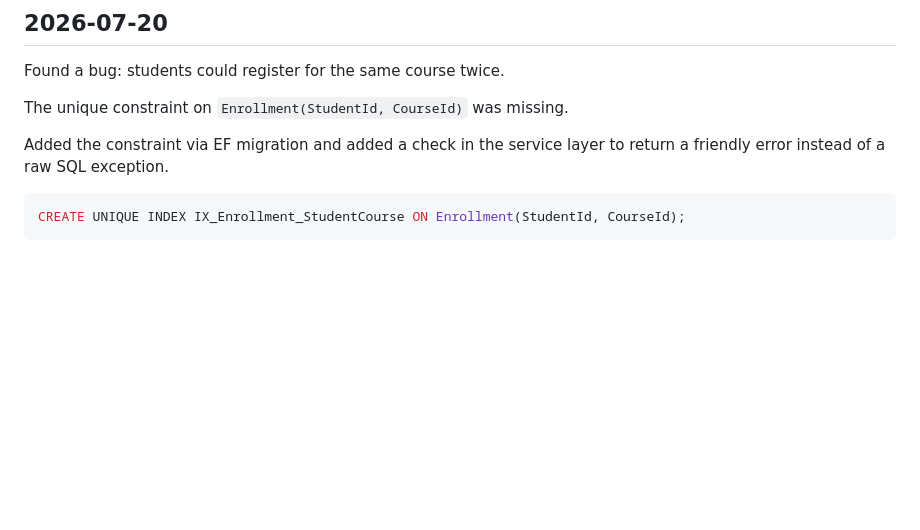
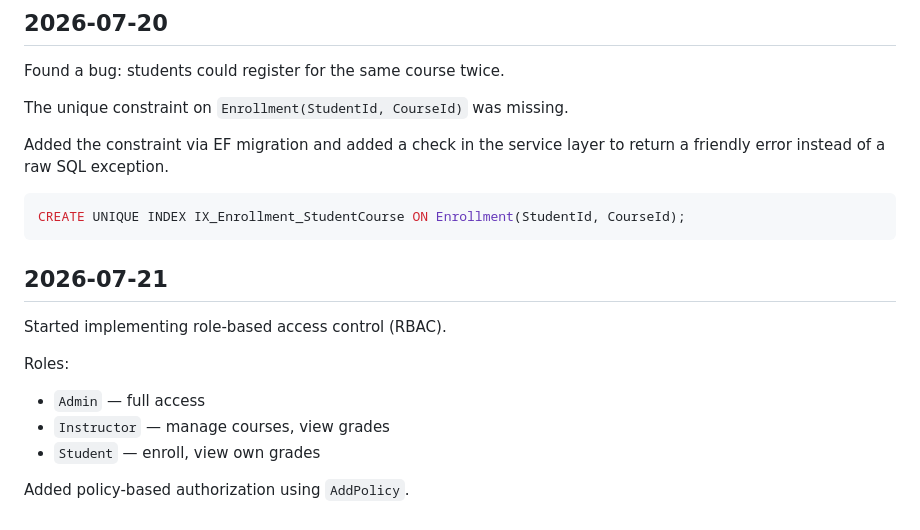
Before and after one commit to PhmHai0702/PRN222_CourseManagement, a Markdown page: phmhai_dev.md, the part around the change. GitHub-like rendering; blank space fills up the shorter version.

Commit message:
feat: implement role-based access control

````diff
--- a/phmhai_dev.md
+++ b/phmhai_dev.md
@@ -234,3 +234,15 @@ to return a friendly error instead of a raw SQL exception.
 ```sql
 CREATE UNIQUE INDEX IX_Enrollment_StudentCourse ON Enrollment(StudentId, CourseId);
 ```
+
+
+## 2026-07-21
+
+Started implementing role-based access control (RBAC).
+
+Roles:
+- `Admin` — full access
+- `Instructor` — manage courses, view grades
+- `Student` — enroll, view own grades
+
+Added policy-based authorization using `AddPolicy`.
````
